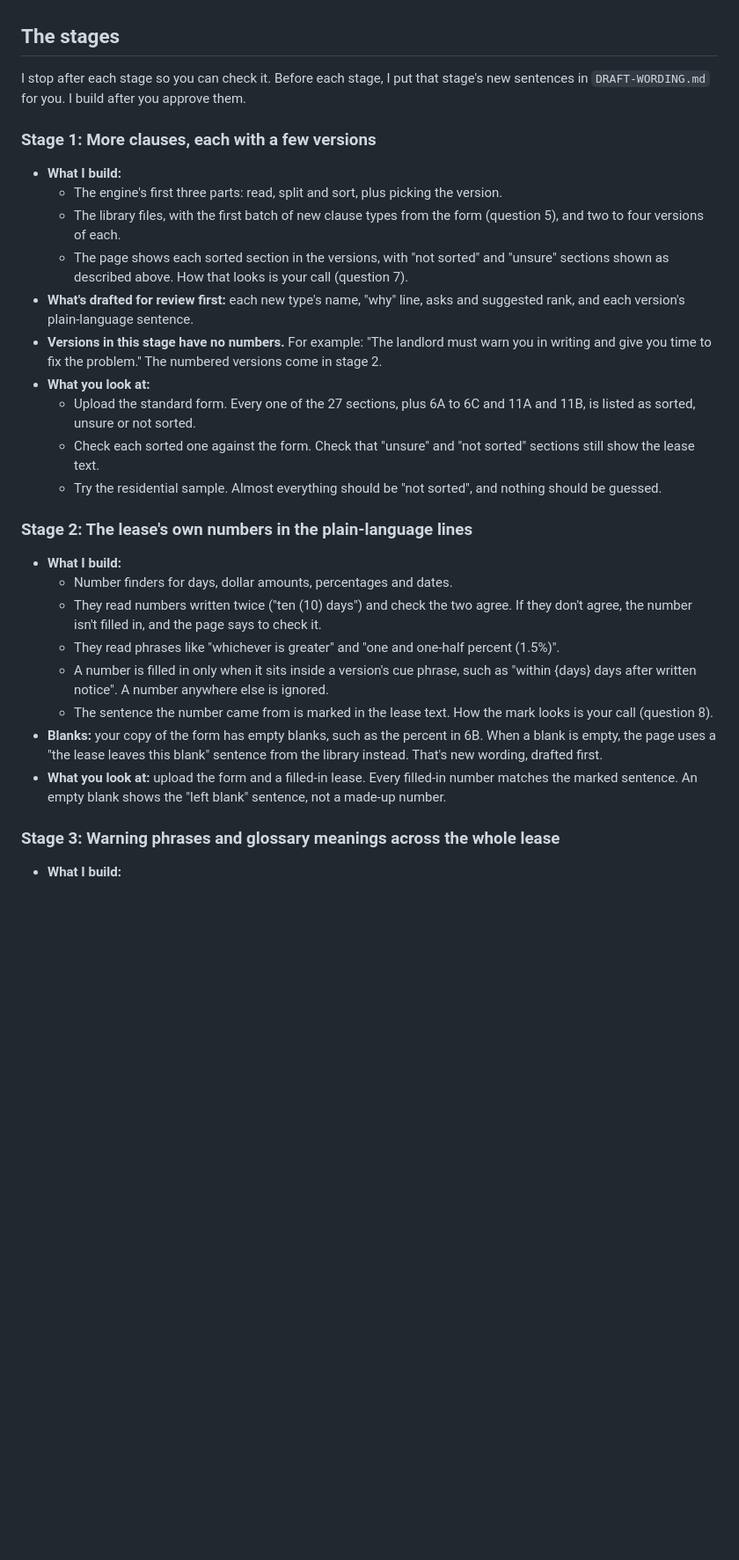
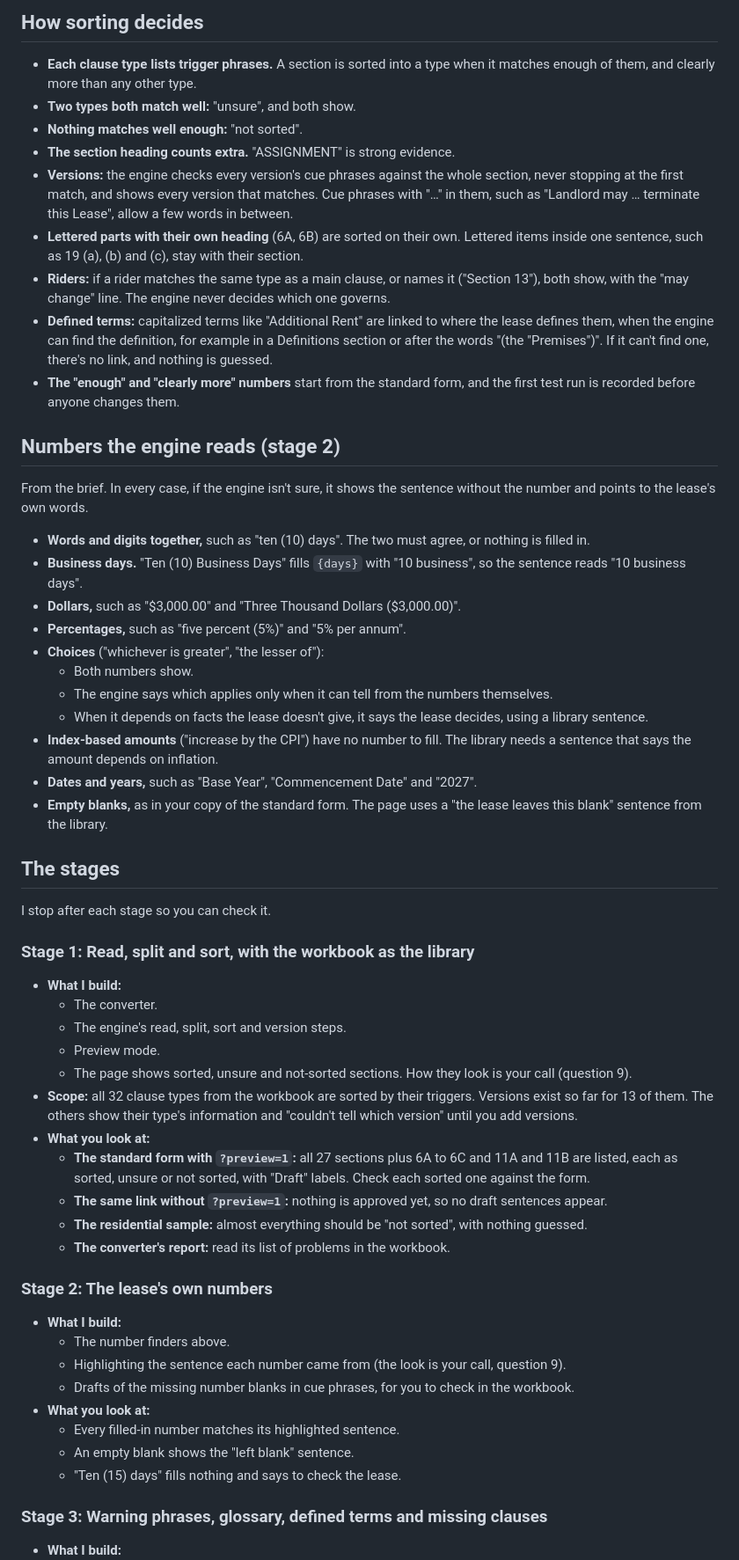
Before and after one commit to zacharybhattacharjee/lease-reader, a Markdown page: ENGINE-PLAN.md, the part around one of its changes. Shown at 88% size. Drawn GitHub-style; blank space fills up the shorter version.

```diff
--- a/ENGINE-PLAN.md
+++ b/ENGINE-PLAN.md
@@ -71,32 +114,60 @@ JSON files are readable, but they're still code-shaped. Question 2 asks whether
+## How sorting decides
+
+- **Each clause type lists trigger phrases.** A section is sorted into a type when it matches enough of them, and clearly more than any other type.
+- **Two types both match well:** "unsure", and both show.
+- **Nothing matches well enough:** "not sorted".
+- **The section heading counts extra.** "ASSIGNMENT" is strong evidence.
+- **Versions:** the engine checks every version's cue phrases against the whole section, never stopping at the first match, and shows every version that matches. Cue phrases with "…" in them, such as "Landlord may … terminate this Lease", allow a few words in between.
+- **Lettered parts with their own heading** (6A, 6B) are sorted on their own. Lettered items inside one sentence, such as 19 (a), (b) and (c), stay with their section.
+- **Riders:** if a rider matches the same type as a main clause, or names it ("Section 13"), both show, with the "may change" line. The engine never decides which one governs.
+- **Defined terms:** capitalized terms like "Additional Rent" are linked to where the lease defines them, when the engine can find the definition, for example in a Definitions section or after the words "(the "Premises")". If it can't find one, there's no link, and nothing is guessed.
+- **The "enough" and "clearly more" numbers** start from the standard form, and the first test run is recorded before anyone changes them.
+
+## Numbers the engine reads (stage 2)
+
+From the brief. In every case, if the engine isn't sure, it shows the sentence without the number and points to the lease's own words.
+
+- **Words and digits together,** such as "ten (10) days". The two must agree, or nothing is filled in.
+- **Business days.** "Ten (10) Business Days" fills `{days}` with "10 business", so the sentence reads "10 business days".
+- **Dollars,** such as "$3,000.00" and "Three Thousand Dollars ($3,000.00)".
+- **Percentages,** such as "five percent (5%)" and "5% per annum".
+- **Choices** ("whichever is greater", "the lesser of"):
+  - Both numbers show.
+  - The engine says which applies only when it can tell from the numbers themselves.
+  - When it depends on facts the lease doesn't give, it says the lease decides, using a library sentence.
+- **Index-based amounts** ("increase by the CPI") have no number to fill. The library needs a sentence that says the amount depends on inflation.
+- **Dates and years,** such as "Base Year", "Commencement Date" and "2027".
+- **Empty blanks,** as in your copy of the standard form. The page uses a "the lease leaves this blank" sentence from the library.
 
 ## The stages
 
-I stop after each stage so you can check it. Before each stage, I put that stage's new sentences in `DRAFT-WORDING.md` for you. I build after you approve them.
+I stop after each stage so you can check it.
 
-### Stage 1: More clauses, each with a few versions
+### Stage 1: Read, split and sort, with the workbook as the library
 
 - **What I build:**
-  - The engine's first three parts: read, split and sort, plus picking the version.
-  - The library files, with the first batch of new clause types from the form (question 5), and two to four versions of each.
-  - The page shows each sorted section in the versions, with "not sorted" and "unsure" sections shown as described above. How that looks is your call (question 7).
-- **What's drafted for review first:** each new type's name, "why" line, asks and suggested rank, and each version's plain-language sentence.
-- **Versions in this stage have no numbers.** For example: "The landlord must warn you in writing and give you time to fix the problem." The numbered versions come in stage 2.
+  - The converter.
+  - The engine's read, split, sort and version steps.
+  - Preview mode.
+  - The page shows sorted, unsure and not-sorted sections. How they look is your call (question 9).
+- **Scope:** all 32 clause types from the workbook are sorted by their triggers. Versions exist so far for 13 of them. The others show their type's information and "couldn't tell which version" until you add versions.
 - **What you look at:**
-  - Upload the standard form. Every one of the 27 sections, plus 6A to 6C and 11A and 11B, is listed as sorted, unsure or not sorted.
-  - Check each sorted one against the form. Check that "unsure" and "not sorted" sections still show the lease text.
-  - Try the residential sample. Almost everything should be "not sorted", and nothing should be guessed.
+  - **The standard form with `?preview=1`:** all 27 sections plus 6A to 6C and 11A and 11B are listed, each as sorted, unsure or not sorted, with "Draft" labels. Check each sorted one against the form.
+  - **The same link without `?preview=1`:** nothing is approved yet, so no draft sentences appear.
+  - **The residential sample:** almost everything should be "not sorted", with nothing guessed.
+  - **The converter's report:** read its list of problems in the workbook.
 
-### Stage 2: The lease's own numbers in the plain-language lines
+### Stage 2: The lease's own numbers
 
 - **What I build:**
-  - Number finders for days, dollar amounts, percentages and dates.
-  - They read numbers written twice ("ten (10) days") and check the two agree. If they don't agree, the number isn't filled in, and the page says to check it.
-  - They read phrases like "whichever is greater" and "one and one-half percent (1.5%)".
-  - A number is filled in only when it sits inside a version's cue phrase, such as "within {days} days after written notice". A number anywhere else is ignored.
-  - The sentence the number came from is marked in the lease text. How the mark looks is your call (question 8).
-- **Blanks:** your copy of the form has empty blanks, such as the percent in 6B. When a blank is empty, the page uses a "the lease leaves this blank" sentence from the library instead. That's new wording, drafted first.
-- **What you look at:** upload the form and a filled-in lease. Every filled-in number matches the marked sentence. An empty blank shows the "left blank" sentence, not a made-up number.
+  - The number finders above.
+  - Highlighting the sentence each number came from (the look is your call, question 9).
+  - Drafts of the missing number blanks in cue phrases, for you to check in the workbook.
+- **What you look at:**
+  - Every filled-in number matches its highlighted sentence.
+  - An empty blank shows the "left blank" sentence.
+  - "Ten (15) days" fills nothing and says to check the lease.
 
-### Stage 3: Warning phrases and glossary meanings across the whole lease
+### Stage 3: Warning phrases, glossary, defined terms and missing clauses
 
 - **What I build:**
```
Also changed, not shown: other parts of ENGINE-PLAN.md (+154 -96 lines).
